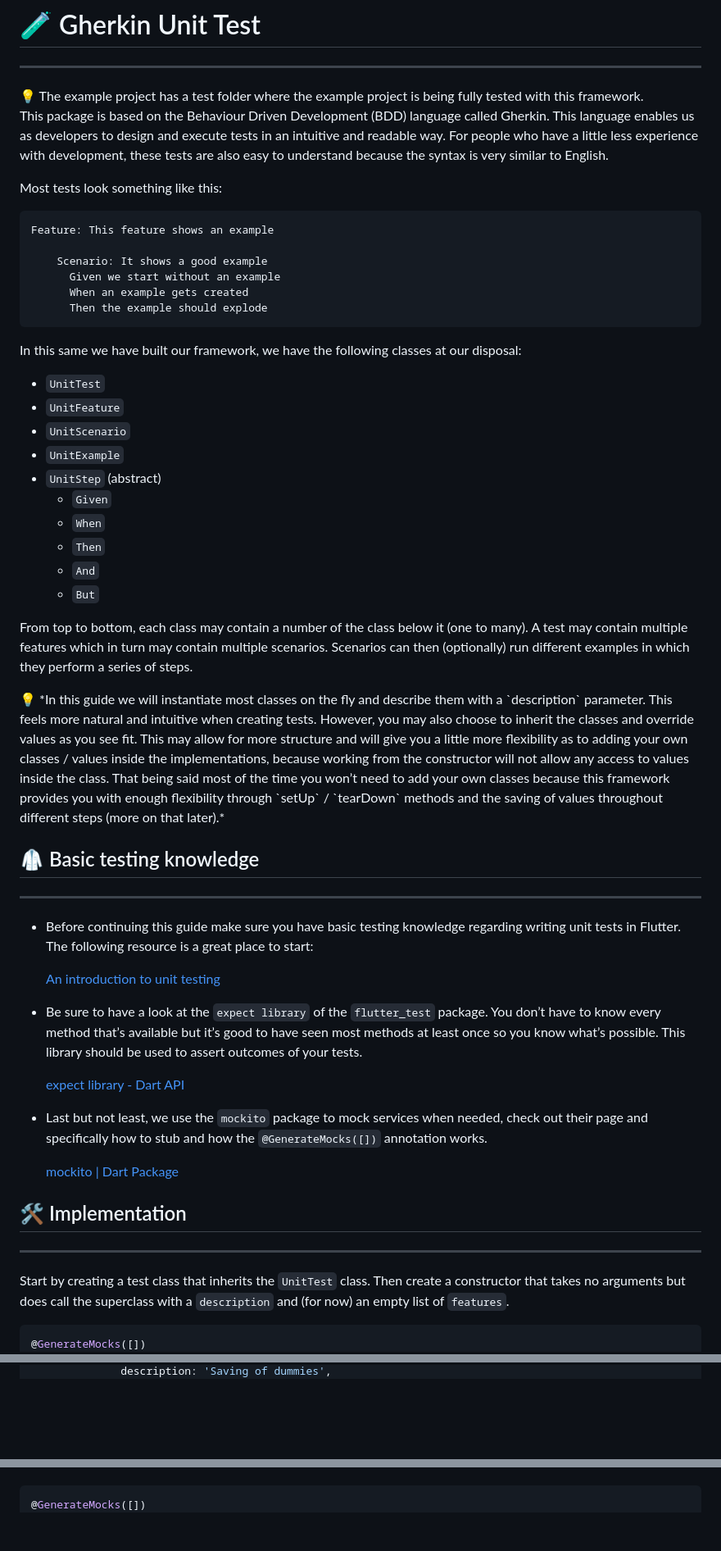
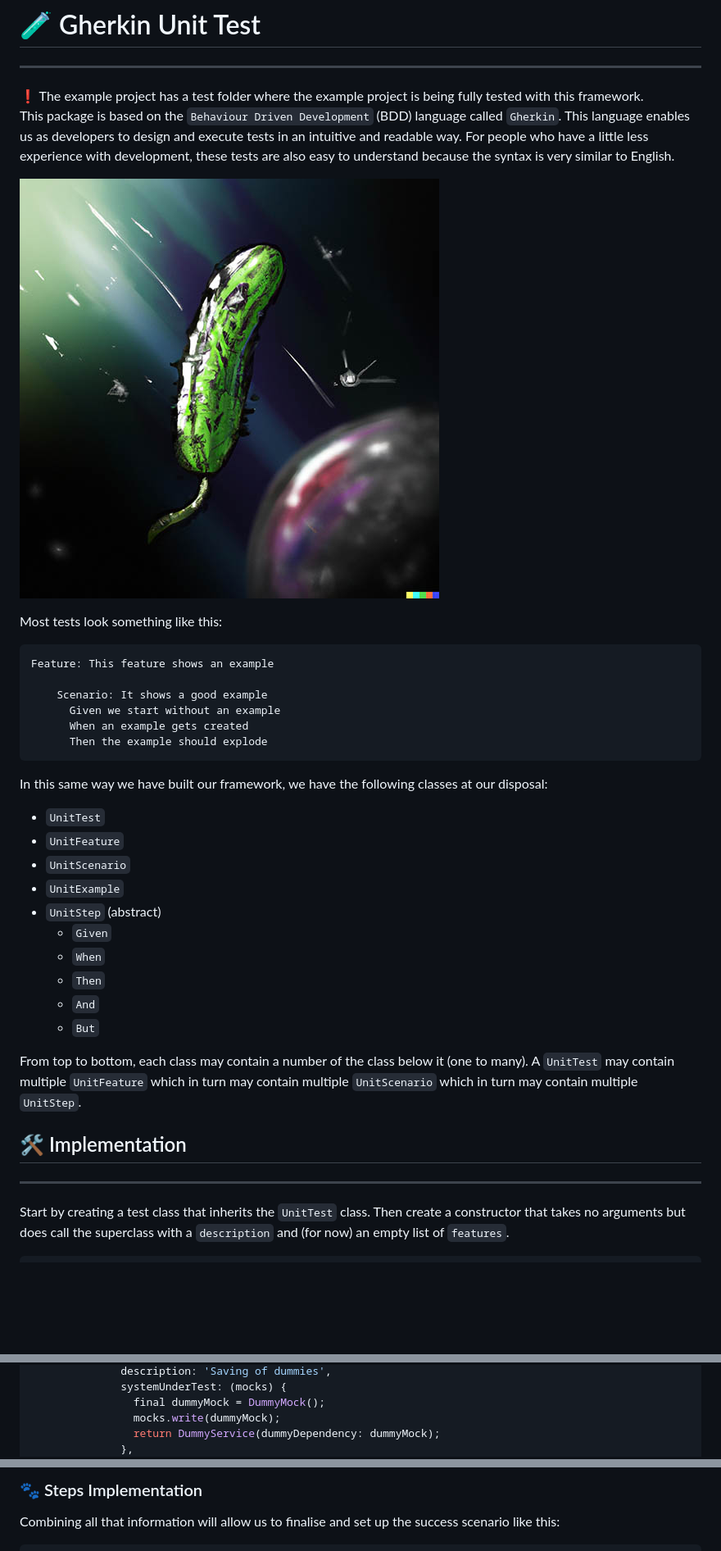
Before and after one commit to codaveto/gherkin_unit_test, a Markdown page: README.md, 3 parts joined by grey strips. Shown: that part at 82% size. GitHub-like rendering; pictures changed too: gherkin.jpg (added); blank space fills up the shorter version.

````diff
--- a/README.md
+++ b/README.md
@@ -3,11 +3,13 @@
 ---
 
 <aside>
-💡 The example project has a test folder where the example project is being fully tested with this framework.
+❗ The example project has a test folder where the example project is being fully tested with this framework.
 
 </aside>
 
-This package is based on the Behaviour Driven Development (BDD) language called Gherkin. This language enables us as developers to design and execute tests in an intuitive and readable way. For people who have a little less experience with development, these tests are also easy to understand because the syntax is very similar to English.
+This package is based on the `Behaviour Driven Development` (BDD) language called `Gherkin`. This language enables us as developers to design and execute tests in an intuitive and readable way. For people who have a little less experience with development, these tests are also easy to understand because the syntax is very similar to English.
+
+![gherkin.jpg](gherkin.jpg)
 
 Most tests look something like this:
 
@@ -20,7 +22,7 @@ Feature: This feature shows an example
       Then the example should explode
 ```
 
-In this same we have built our framework, we have the following classes at our disposal:
+In this same way we have built our framework, we have the following classes at our disposal:
 
 - `UnitTest`
 - `UnitFeature`
@@ -33,29 +35,7 @@ In this same we have built our framework, we have the following classes at our d
   - `And`
   - `But`
 
-From top to bottom, each class may contain a number of the class below it (one to many). A test may contain multiple features which in turn may contain multiple scenarios. Scenarios can then (optionally) run different examples in which they perform a series of steps.
-
-<aside>
-💡 *In this guide we will instantiate most classes on the fly and describe them with a `description` parameter. This feels more natural and intuitive when creating tests. However, you may also choose to inherit the classes and override values as you see fit. This may allow for more structure and will give you a little more flexibility as to adding your own classes / values inside the implementations, because working from the constructor will not allow any access to values inside the class. That being said most of the time you won’t need to add your own classes because this framework provides you with enough flexibility through `setUp` / `tearDown` methods and the saving of values throughout different steps (more on that later).*
-
-</aside>
-
-## 🥼 Basic testing knowledge
-
----
-
-- Before continuing this guide make sure you have basic testing knowledge regarding writing unit tests in Flutter. The following resource is a great place to start:
-
-  [An introduction to unit testing](https://docs.flutter.dev/cookbook/testing/unit/introduction)
-
-- Be sure to have a look at the `expect library` of the `flutter_test` package. You don’t have to know every method that’s available but it’s good to have seen most methods at least once so you know what’s possible. This library should be used to assert outcomes of your tests.
-
-  [expect library - Dart API](https://api.flutter.dev/flutter/package-test_api_expect/package-test_api_expect-library.html)
-
-- Last but not least, we use the `mockito` package to mock services when needed, check out their page and specifically how to stub and how the `@GenerateMocks([])` annotation works.
-
-  [mockito | Dart Package](https://pub.dev/packages/mockito)
-
+From top to bottom, each class may contain a number of the class below it (one to many). A `UnitTest` may contain multiple `UnitFeature` which in turn may contain multiple `UnitScenario` which in turn may contain multiple `UnitStep`.
 
 ## 🛠 Implementation
 
@@ -64,7 +44,6 @@ From top to bottom, each class may contain a number of the class below it (one t
 Start by creating a test class that inherits the `UnitTest` class. Then create a constructor that takes no arguments but does call the superclass with a `description` and (for now) an empty list of `features`.
 
 ```dart
-@GenerateMocks([])
 class DummyUnitTest extends UnitTest {
   DummyUnitTest()
       : super(
@@ -118,2 +118,7 @@ class DummyUnitTest extends UnitTest {
               description: 'Saving of dummies',
+              systemUnderTest: (mocks) {
+                final dummyMock = DummyMock();
+                mocks.write(dummyMock);
+                return DummyService(dummyDependency: dummyMock);
+              },
               scenarios: [
@@ -170,6 +230,8 @@ Setting up the success scenario may look like this:
+### 🐾 Steps Implementation
+
+Combining all that information will allow us to finalise and set up the success scenario like this:
 
 ```dart
-@GenerateMocks([])
 class DummyUnitTest extends UnitTest {
   DummyUnitTest()
       : super(
````
Also changed, not shown: other parts of README.md (+161 -208 lines), CHANGELOG.md (+9 -0 lines), 16 other files.
